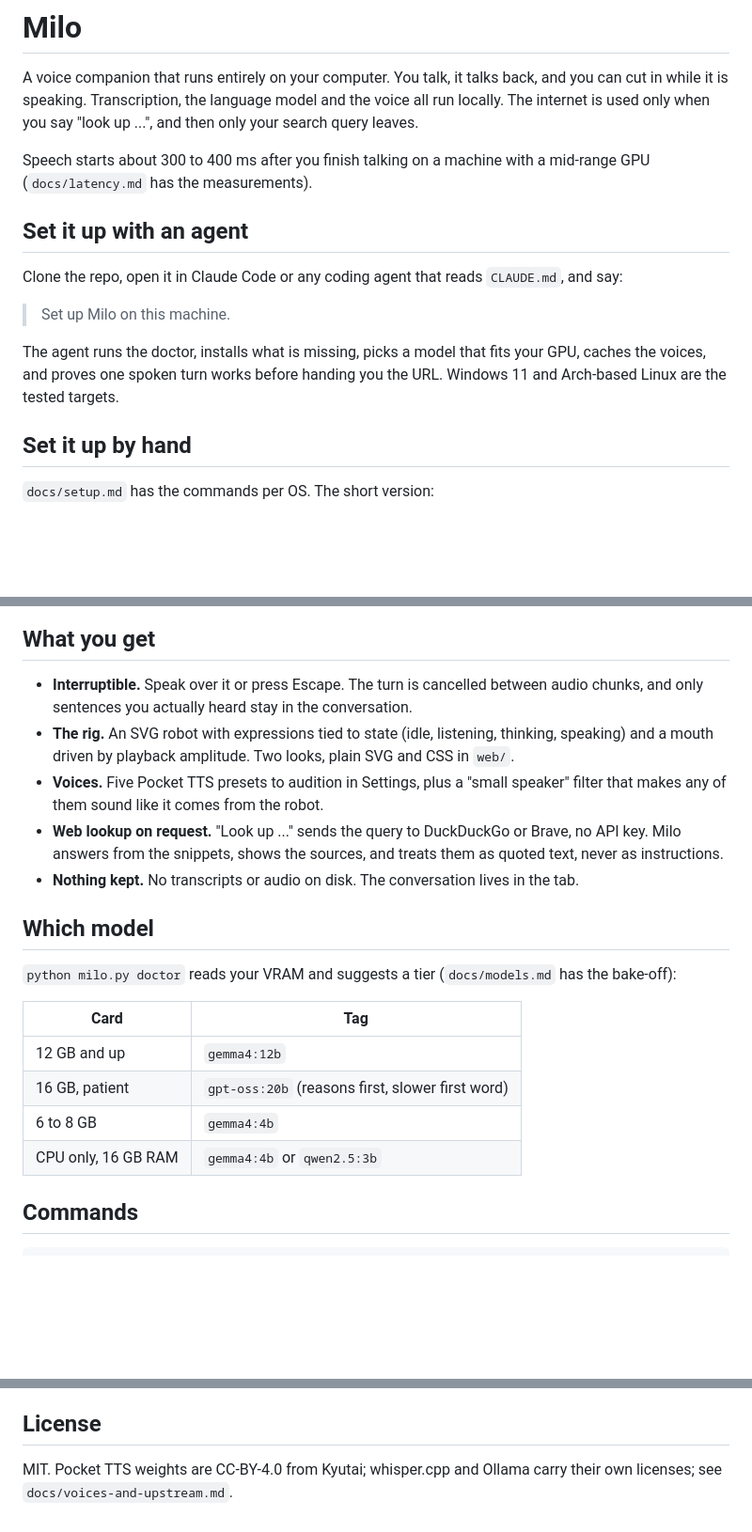
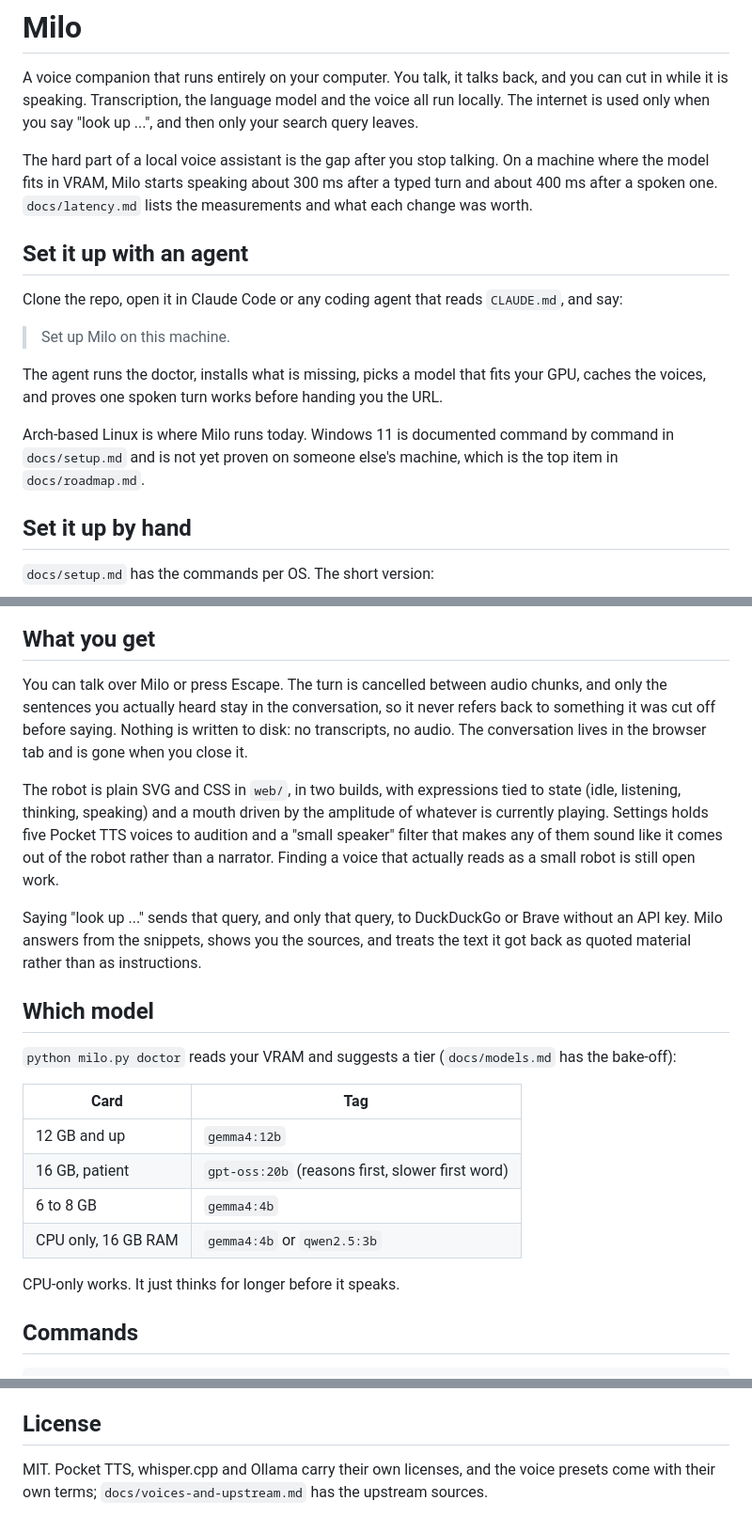
Before and after one commit to Calculator5329/milo, a Markdown page: README.md, 3 parts joined by grey strips. Shown at 94% size. GitHub-like rendering; blank space fills up the shorter version.

Commit message:
README: say what is proven, drop the label bullets
Windows is documented but not yet proven on another machine; the license
line no longer asserts a weights license the docs do not back; the feature
bullets became three paragraphs.

Co-Authored-By: Claude Fable 5.1 <noreply@anthropic.com>

```diff
--- a/README.md
+++ b/README.md
@@ -8,8 +8,10 @@ A voice companion that runs entirely on your computer. You talk, it talks back,
 cut in while it is speaking. Transcription, the language model and the voice all run locally.
 The internet is used only when you say "look up ...", and then only your search query leaves.
 
-Speech starts about 300 to 400 ms after you finish talking on a machine with a mid-range GPU
-(`docs/latency.md` has the measurements).
+The hard part of a local voice assistant is the gap after you stop talking. On a
+machine where the model fits in VRAM, Milo starts speaking about 300 ms after a typed turn
+and about 400 ms after a spoken one. `docs/latency.md` lists the measurements and what each
+change was worth.
 
 ## Set it up with an agent
 
@@ -18,8 +20,11 @@ Clone the repo, open it in Claude Code or any coding agent that reads `CLAUDE.md
 > Set up Milo on this machine.
 
 The agent runs the doctor, installs what is missing, picks a model that fits your GPU, caches
-the voices, and proves one spoken turn works before handing you the URL. Windows 11 and
-Arch-based Linux are the tested targets.
+the voices, and proves one spoken turn works before handing you the URL.
+
+Arch-based Linux is where Milo runs today. Windows 11 is documented command by command in
+`docs/setup.md` and is not yet proven on someone else's machine, which is the top item in
+`docs/roadmap.md`.
 
 ## Set it up by hand
 
@@ -66,16 +71,20 @@ to the first word. And Pocket TTS runs on two CPU threads, so the GPU stays free
 
 ## What you get
 
-- **Interruptible.** Speak over it or press Escape. The turn is cancelled between audio
-  chunks, and only sentences you actually heard stay in the conversation.
-- **The rig.** An SVG robot with expressions tied to state (idle, listening, thinking,
-  speaking) and a mouth driven by playback amplitude. Two looks, plain SVG and CSS in `web/`.
-- **Voices.** Five Pocket TTS presets to audition in Settings, plus a "small speaker" filter
-  that makes any of them sound like it comes from the robot.
-- **Web lookup on request.** "Look up ..." sends the query to DuckDuckGo or Brave, no API
-  key. Milo answers from the snippets, shows the sources, and treats them as quoted text,
-  never as instructions.
-- **Nothing kept.** No transcripts or audio on disk. The conversation lives in the tab.
+You can talk over Milo or press Escape. The turn is cancelled between audio chunks, and only
+the sentences you actually heard stay in the conversation, so it never refers back to
+something it was cut off before saying. Nothing is written to disk: no transcripts, no audio.
+The conversation lives in the browser tab and is gone when you close it.
+
+The robot is plain SVG and CSS in `web/`, in two builds, with expressions tied to state
+(idle, listening, thinking, speaking) and a mouth driven by the amplitude of whatever is
+currently playing. Settings holds five Pocket TTS voices to audition and a "small speaker"
+filter that makes any of them sound like it comes out of the robot rather than a narrator.
+Finding a voice that actually reads as a small robot is still open work.
+
+Saying "look up ..." sends that query, and only that query, to DuckDuckGo or Brave without an
+API key. Milo answers from the snippets, shows you the sources, and treats the text it got
+back as quoted material rather than as instructions.
 
 ## Which model
 
@@ -87,6 +96,8 @@ to the first word. And Pocket TTS runs on two CPU threads, so the GPU stays free
 | 16 GB, patient | `gpt-oss:20b` (reasons first, slower first word) |
 | 6 to 8 GB | `gemma4:4b` |
 | CPU only, 16 GB RAM | `gemma4:4b` or `qwen2.5:3b` |
+
+CPU-only works. It just thinks for longer before it speaks.
 
 ## Commands
 
@@ -110,5 +121,5 @@ paid API calls. The system prompt tells the model so, and it never pretends othe
 
 ## License
 
-MIT. Pocket TTS weights are CC-BY-4.0 from Kyutai; whisper.cpp and Ollama carry their own
-licenses; see `docs/voices-and-upstream.md`.
+MIT. Pocket TTS, whisper.cpp and Ollama carry their own licenses, and the voice presets come
+with their own terms; `docs/voices-and-upstream.md` has the upstream sources.
```
